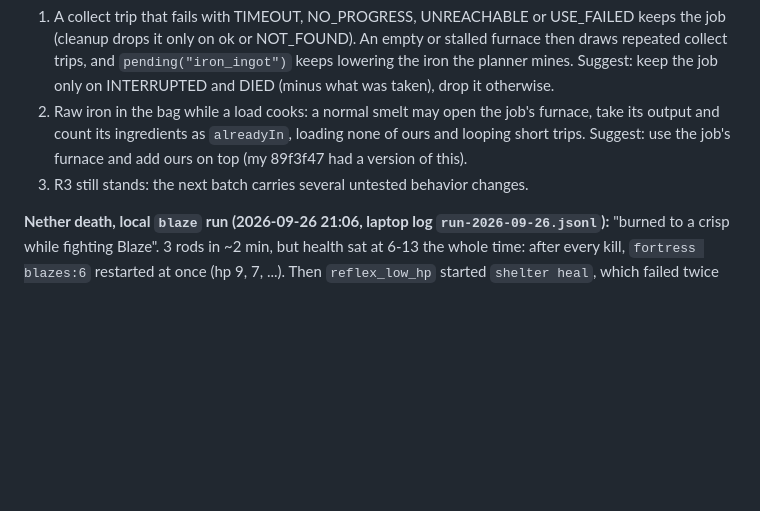
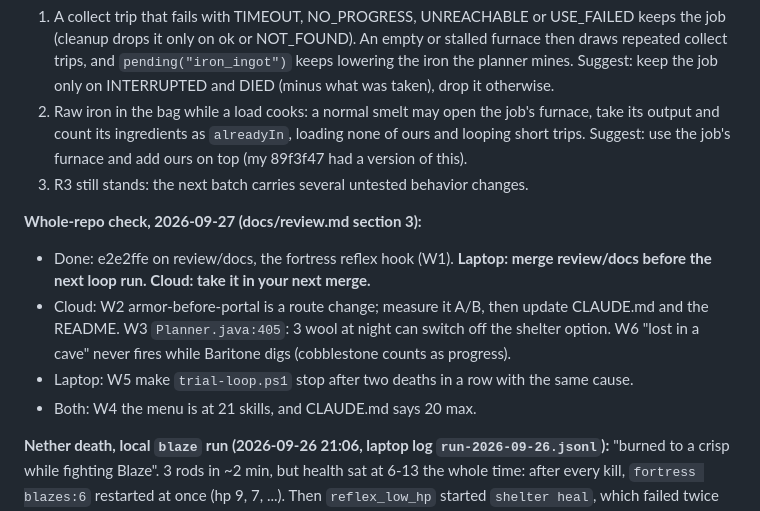
Before and after one commit to Plrlr/mc-autopilot, a Markdown page: docs/coordination.md, the part around the change. Drawn GitHub-style; blank space fills up the shorter version.

```diff
--- a/docs/coordination.md
+++ b/docs/coordination.md
@@ -232,6 +232,15 @@ R2 stone count) are superseded by the cloud's 4b3ff50; `review/docs` now carries
    Suggest: use the job's furnace and add ours on top (my 89f3f47 had a version of this).
 3. R3 still stands: the next batch carries several untested behavior changes.
 
+**Whole-repo check, 2026-09-27 (docs/review.md section 3):**
+- Done: e2e2ffe on review/docs, the fortress reflex hook (W1). **Laptop: merge review/docs before
+  the next loop run. Cloud: take it in your next merge.**
+- Cloud: W2 armor-before-portal is a route change; measure it A/B, then update CLAUDE.md and the
+  README. W3 `Planner.java:405`: 3 wool at night can switch off the shelter option. W6 "lost in
+  a cave" never fires while Baritone digs (cobblestone counts as progress).
+- Laptop: W5 make `trial-loop.ps1` stop after two deaths in a row with the same cause.
+- Both: W4 the menu is at 21 skills, and CLAUDE.md says 20 max.
+
 **Nether death, local `blaze` run (2026-09-26 21:06, laptop log `run-2026-09-26.jsonl`):**
 "burned to a crisp while fighting Blaze". 3 rods in ~2 min, but health sat at 6-13 the whole
 time: after every kill, `fortress blazes:6` restarted at once (hp 9, 7, ...). Then
```
Also changed, not shown: docs/review.md (+48 -0 lines).
